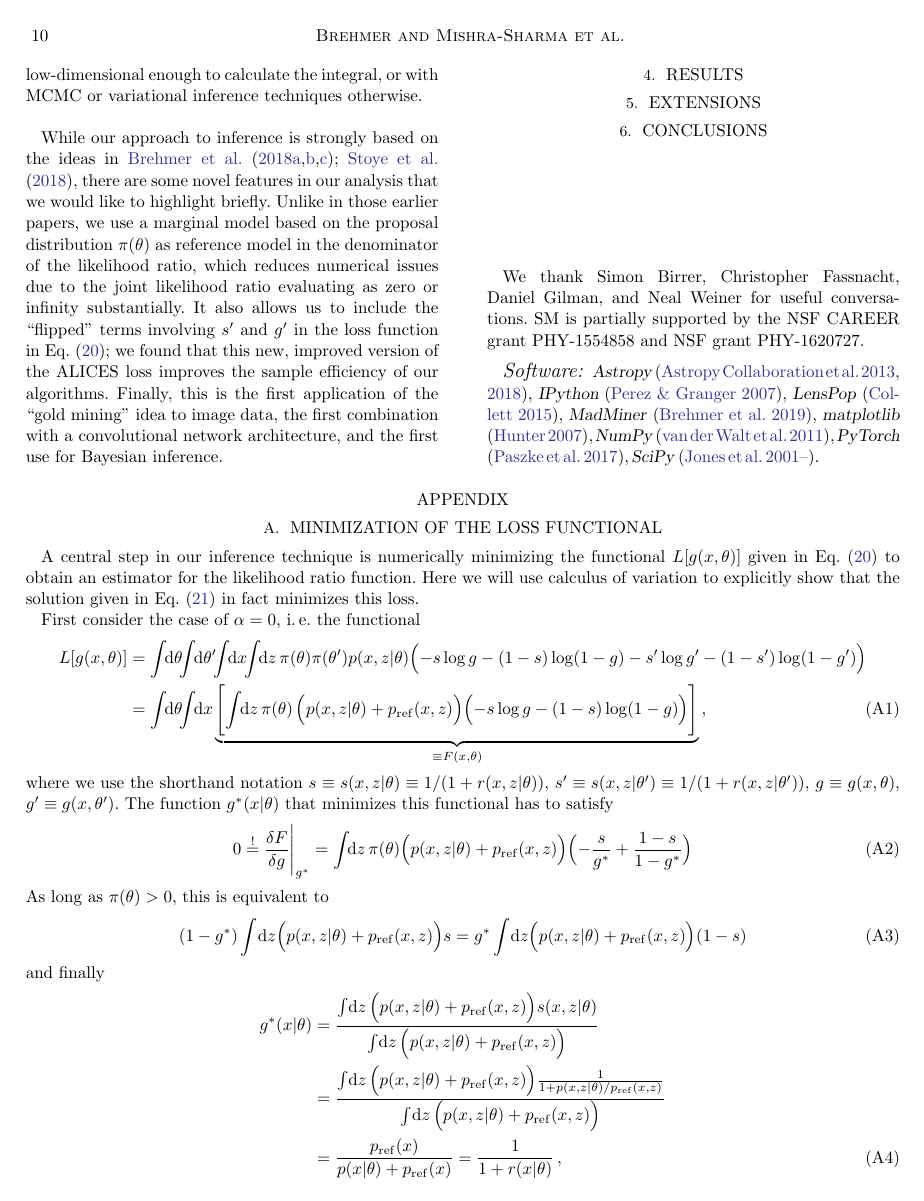
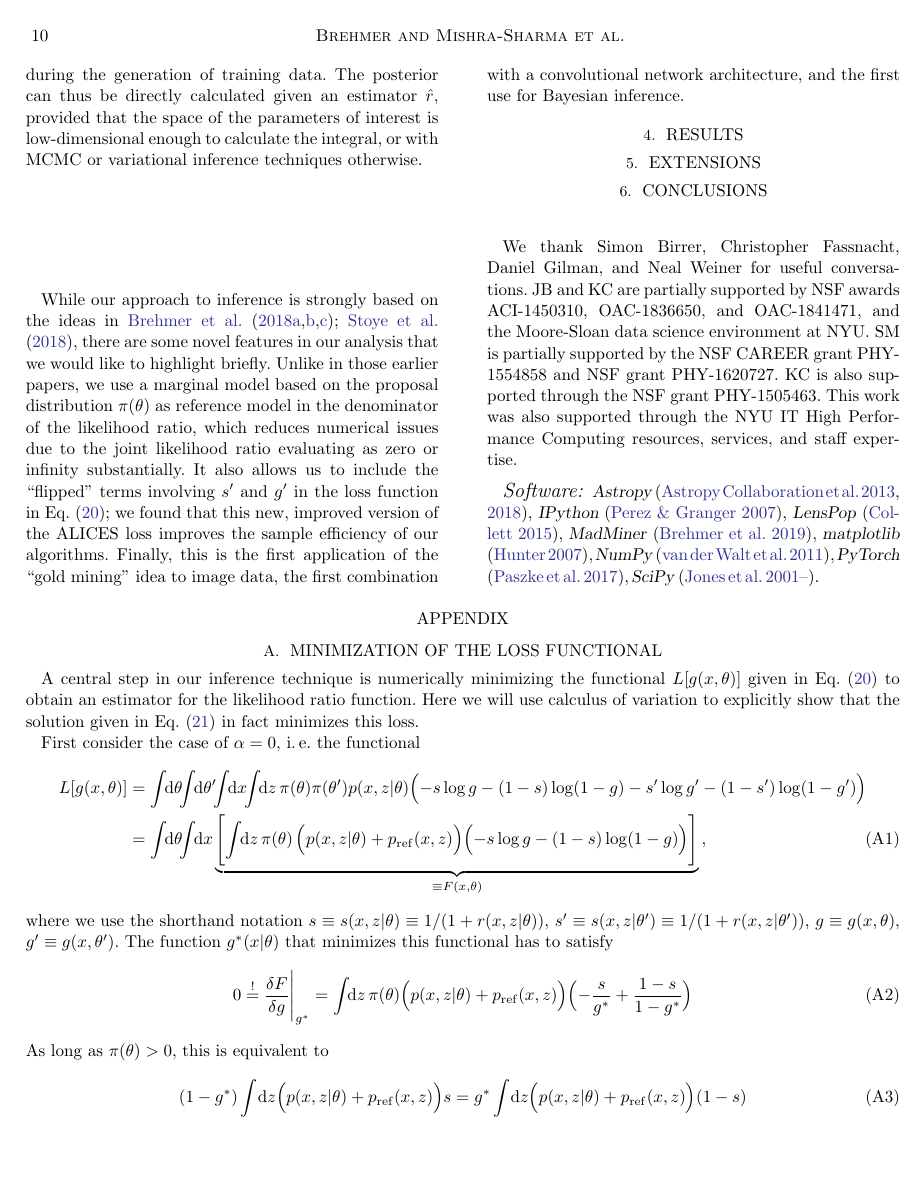
Before and after one commit to smsharma/mining-for-substructure-lens, a LaTeX paper (draft/lensing-lfi.tex): page 10 of 13. Compiled offline with pdfLaTeX.

Commit message:
Minor changes to draft

```diff
--- a/draft/lensing-lfi.tex
+++ b/draft/lensing-lfi.tex
@@ -424,7 +427,8 @@ While our approach to inference is strongly based on the ideas in \cite{1805.000
 
 
 \acknowledgements
-We thank Simon~Birrer, Christopher~Fassnacht, Daniel~Gilman, and Neal~Weiner for useful conversations. SM is partially supported by the NSF CAREER grant PHY-1554858 and NSF grant PHY-1620727.
+
+We thank Simon~Birrer, Christopher~Fassnacht, Daniel~Gilman, and Neal~Weiner for useful conversations. JB and KC are partially supported by NSF awards ACI-1450310, OAC-1836650, and OAC-1841471, and the Moore-Sloan data science environment at NYU. SM is partially supported by the NSF CAREER grant PHY-1554858 and NSF grant PHY-1620727. KC is also supported through the NSF grant PHY-1505463. This work was also supported through the NYU IT High Performance Computing resources, services, and staff expertise.
 
 \software{
 \package{Astropy} \citep{2013A&A...558A..33A,2018AJ....156..123A},
```
Also changed, not shown: draft/lensing-lfi.pdf, draft/lensing-lfi.tex (3 more changed lines), 2 other files.
